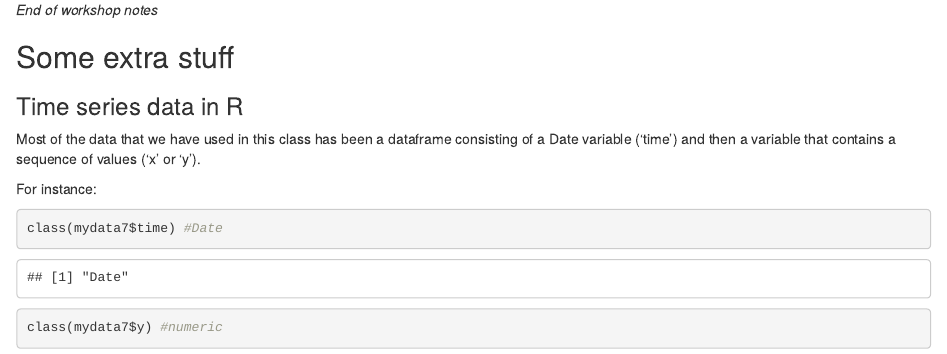
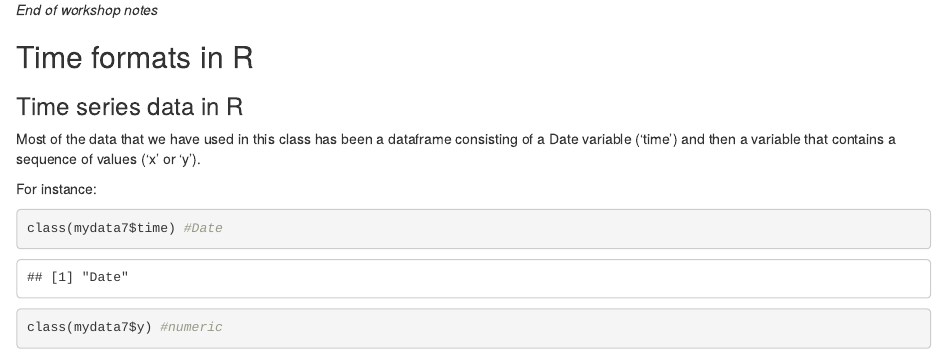
Before and after one commit to ulyngs/BDA_week4, an R Markdown document (BDA 2019 week 4.Rmd): the page in a window 1100 px wide, from 16790 px down. Rendered offline with R 4.5, knitr and Pandoc, with nearby package versions; code that draws random numbers runs with fixed seeds of ours; some code elsewhere in the file could not run offline.

Commit message:
tweak header

```diff
--- a/BDA 2019 week 4.Rmd
+++ b/BDA 2019 week 4.Rmd
@@ -439,7 +439,7 @@ ggplot(mydata7_w_smoothed) +
 
 
 
-## Some extra stuff
+## Time formats in R
 ### Time series data in R
 Most of the data that we have used in this class has been a dataframe consisting of a Date variable ('time') and then a variable that contains a sequence of values ('x' or 'y').
 
```
